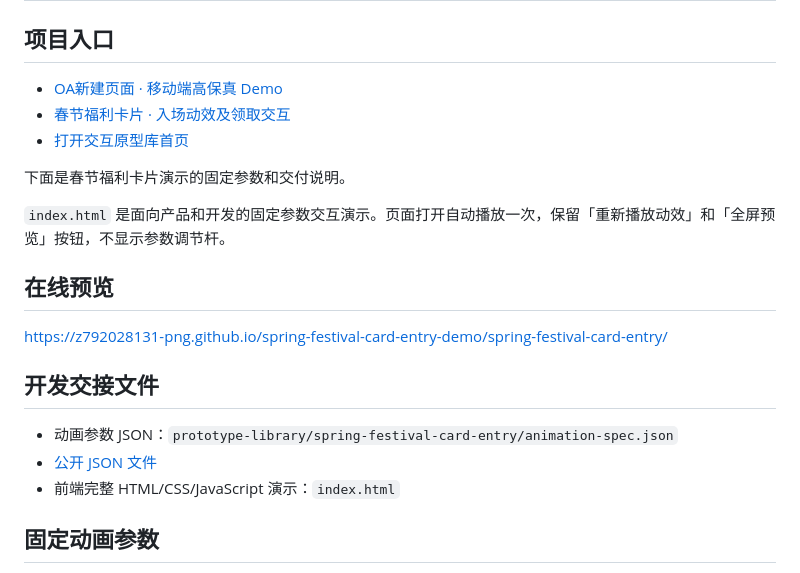
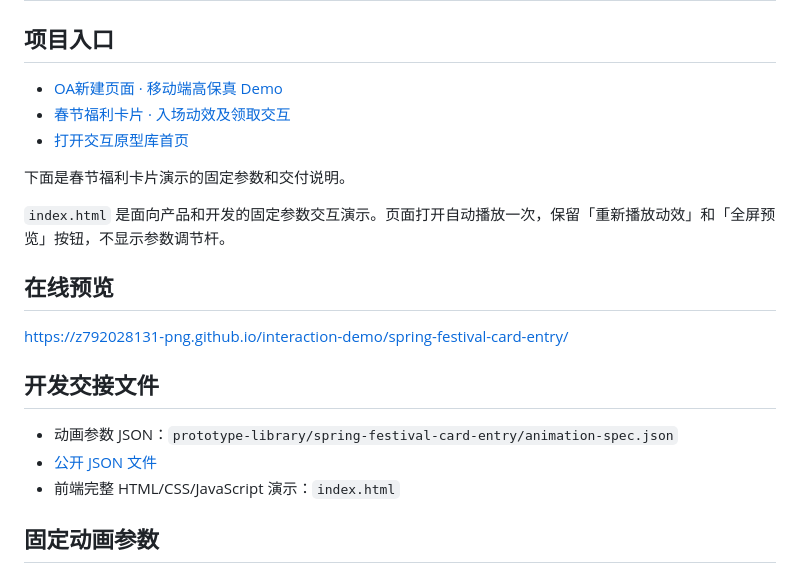
Before and after one commit to z792028131-png/interaction-demo, a Markdown page: README.md, the part around one of its changes. Drawn GitHub-style.

Commit message:
Update repository README links

```diff
--- a/README.md
+++ b/README.md
@@ -12,7 +12,7 @@
 
 ## 在线预览
 
-https://z792028131-png.github.io/spring-festival-card-entry-demo/spring-festival-card-entry/
+https://z792028131-png.github.io/interaction-demo/spring-festival-card-entry/
 
 ## 开发交接文件
 
```
Also changed, not shown: other parts of README.md (+4 -4 lines).
